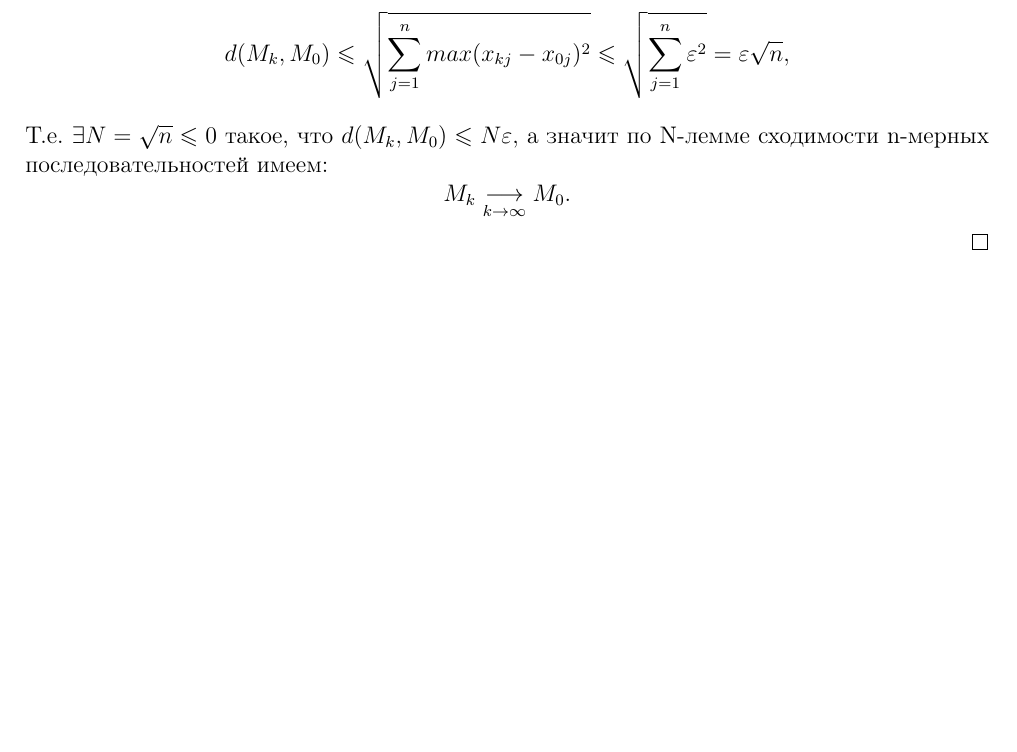
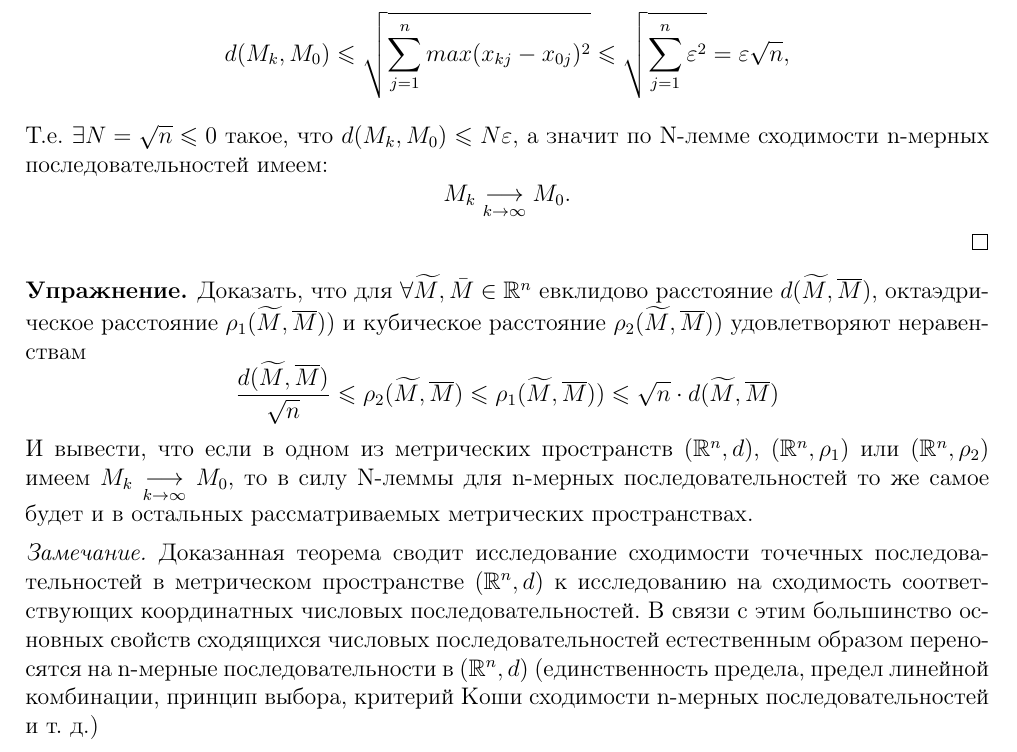
Before and after one commit to alex65536/bulatov-lectures, a LaTeX document (tex/chapter2/lec2.tex): part of page 2 of 2, cut so that both start at the same text, the shorter picture padded with empty space. Compiled offline with pdfLaTeX.

Commit message:
Updaaaaaaaaaaate

```diff
--- a/tex/chapter2/lec2.tex
+++ b/tex/chapter2/lec2.tex
@@ -89,5 +89,17 @@
 		 \]
 	\end{proof}
 
+	\begin{exc}
+		Доказать, что для $\forall \widetilde M, \bar M \in \R^n$ eвклидово расстояние $d(\widetilde M, \overline{M})$, октаэдрическое расстояние $\rho_1(\widetilde M, \overline{M}))$ и кубическое расстояние $\rho_2(\widetilde M, \overline{M}))$ удовлетворяют неравенствам
+		\[
+		\frac{d(\widetilde M, \overline{M})}{\sqrt{n}} \leqslant \rho_2(\widetilde M, \overline{M}) \leqslant \rho_1(\widetilde M, \overline{M})) \leqslant \sqrt{n}\cdot d(\widetilde M, \overline{M})
+		\]
+ 		И вывести, что если в одном из метрических пространств $(\R^n, d)$, $(\R^n, \rho_1)$ или $(\R^n, \rho_2)$ имеем $M_k \underset{k\rightarrow\infty}{\longrightarrow}  M_0,$ то в силу N-леммы для n-мерных последовательностей то же самое будет и в остальных рассматриваемых метрических пространствах.
+	\end{exc}
 
+	\begin{rem}
+		Доказанная теорема сводит исследование сходимости точечных последовательностей в метрическом пространстве $(\R^n, d)$ к исследованию на сходимость соответствующих координатных числовых последовательностей.
+		В связи с этим большинство основных свойств сходящихся числовых последовательностей естественным образом переносятся на n-мерные последовательности в $(\R^n, d)$
+		(единственность предела, предел линейной комбинации, принцип выбора, критерий Коши сходимости n-мерных последовательностей и т. д.)
+	\end{rem}
 \end{document}
```
